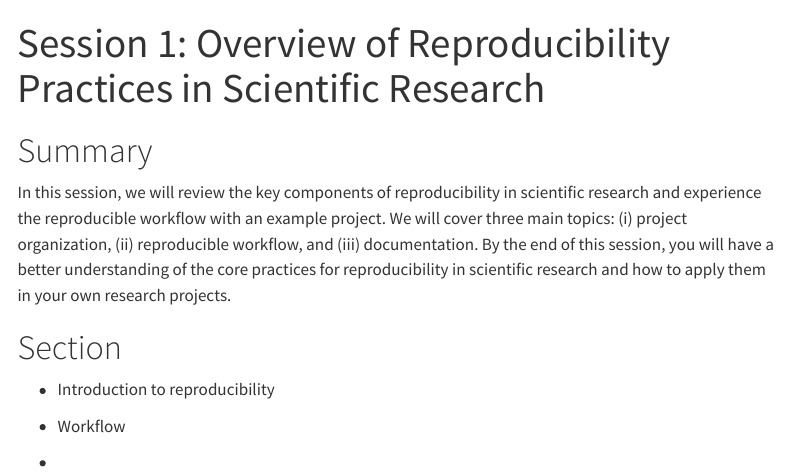
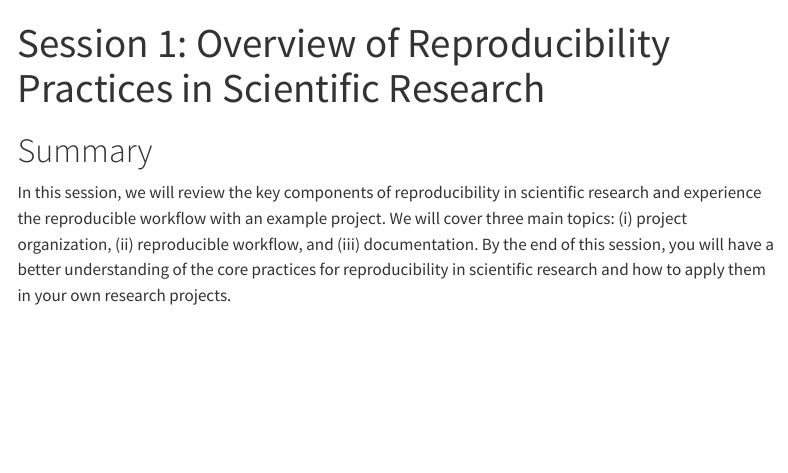
Before and after one commit to Shunkei3/Reproducibility-Workshop, a Quarto document (contents/Day1/day1.qmd): the page in a window 1100 px wide, from its top. Rendered offline with R 4.5, knitr and Pandoc in place of Quarto, with nearby package versions; menus at the side of the page are left out.

Commit message:
summary only

```diff
--- a/contents/Day1/day1.qmd
+++ b/contents/Day1/day1.qmd
@@ -5,12 +5,3 @@ title: "Session 1: Overview of Reproducibility Practices in Scientific Research"
 # Summary
 
 In this session, we will review the key components of reproducibility in scientific research and experience the reproducible workflow with an example project. We will cover three main topics: (i) project organization, (ii) reproducible workflow, and (iii) documentation. By the end of this session, you will have a better understanding of the core practices for reproducibility in scientific research and how to apply them in your own research projects.
-
-
-
-# Section
-+ Introduction to reproducibility
-
-+ Workflow
-
-+
```
Also changed, not shown: 1 other file.
